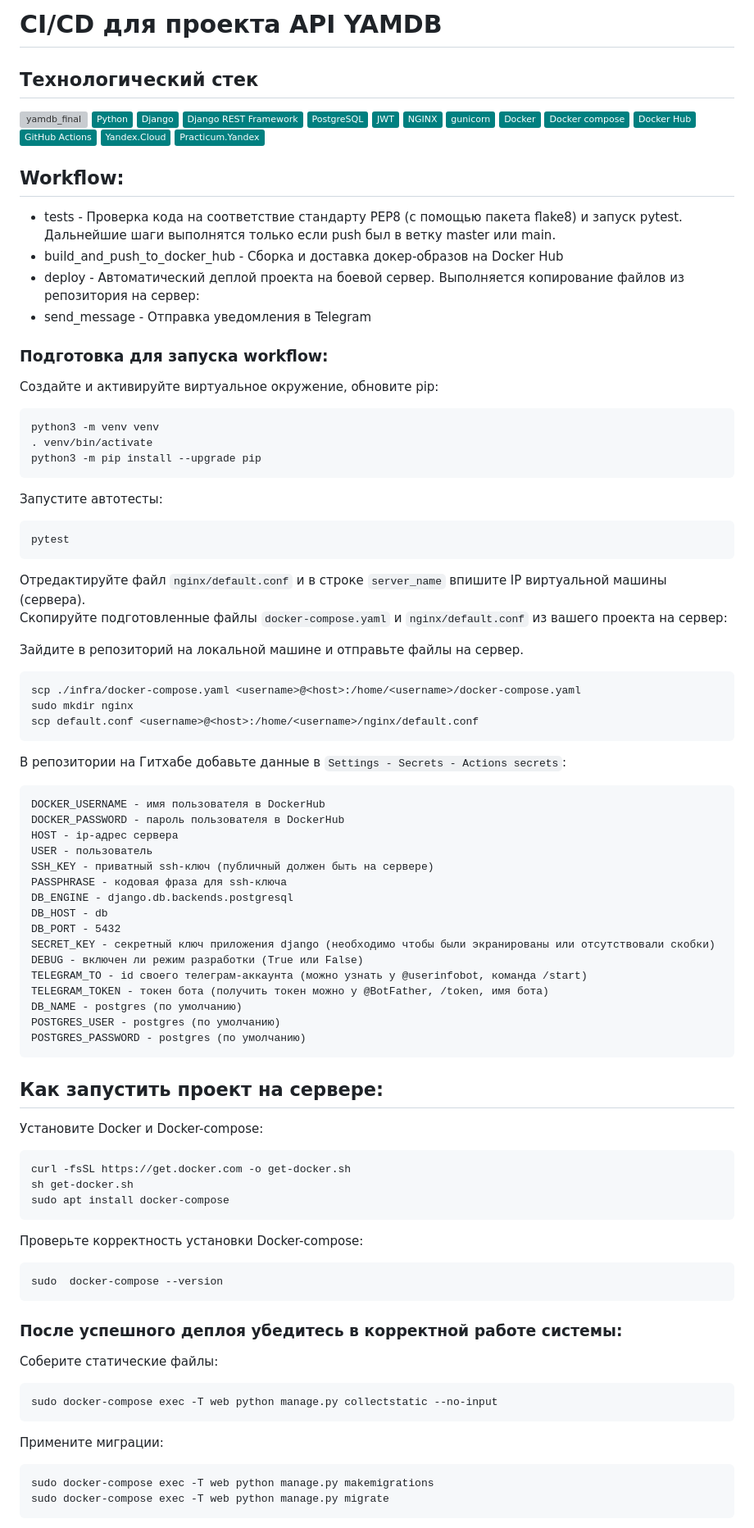
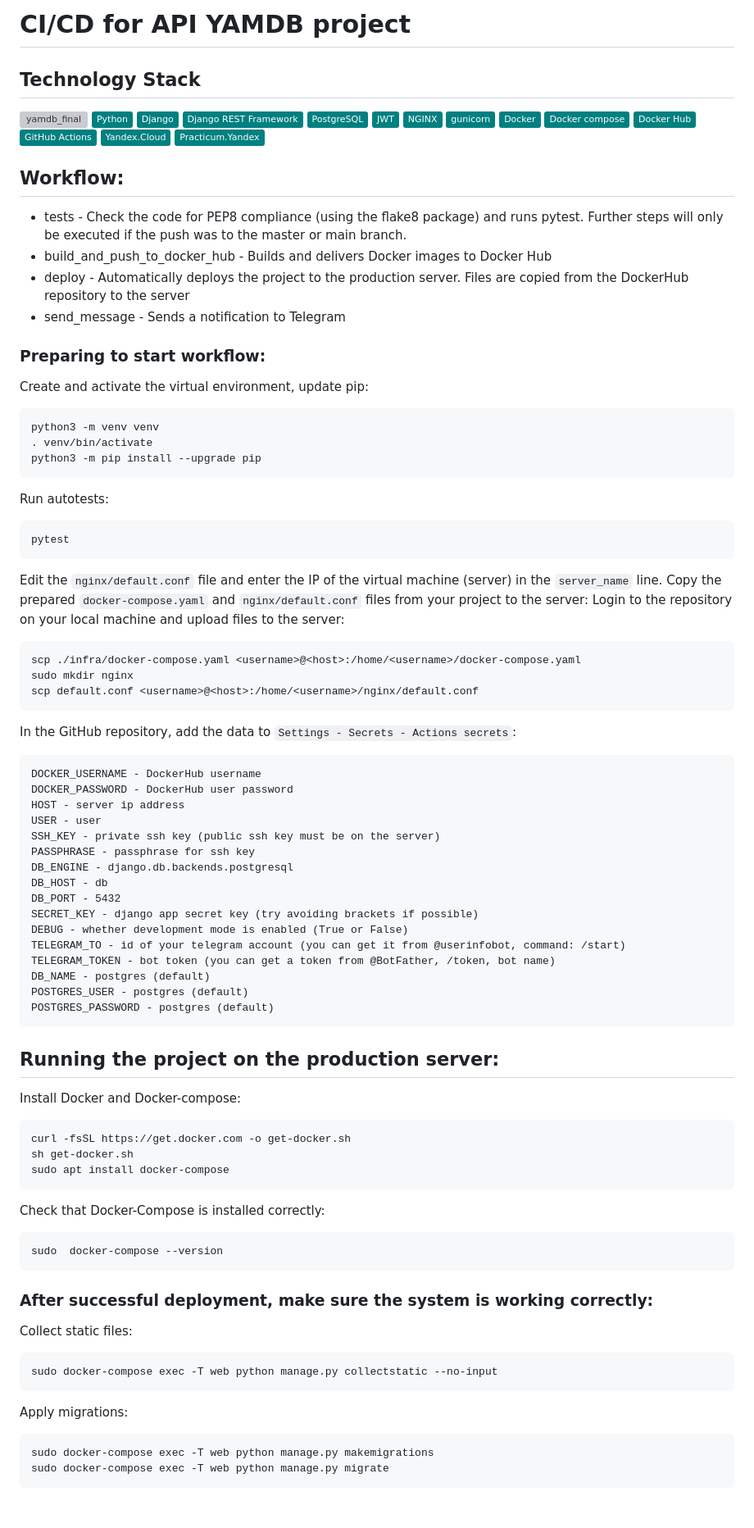
Before and after one commit to StanislavBerezovskii/yamdb_final, a Markdown page: README.md, the part around one of its changes. Shown at 82% size. Rendered like a GitHub page; badges without logos; blank space fills up the shorter version; grey boxes are pictures that could not be loaded.

````diff
--- a/README.md
+++ b/README.md
@@ -1,6 +1,6 @@
-# CI/CD для проекта API YAMDB
+# CI/CD for API YAMDB project
 
-## Технологический стек
+## Technology Stack
 [![yamdb_final](https://github.com/StanislavBerezovskii/yamdb_final/workflows/yamdb_final/badge.svg)](https://github.com/StanislavBerezovskii/yamdb_final/actions/workflows/yamdb_workflow.yml)
 [![Python](https://img.shields.io/badge/-Python-464646?style=flat&logo=Python&logoColor=56C0C0&color=008080)](https://www.python.org/)
 [![Django](https://img.shields.io/badge/-Django-464646?style=flat&logo=Django&logoColor=56C0C0&color=008080)](https://www.djangoproject.com/)
@@ -19,73 +19,72 @@
 
 ## Workflow:
 
-* tests - Проверка кода на соответствие стандарту PEP8 (с помощью пакета flake8) и запуск pytest. Дальнейшие шаги выполнятся только если push был в ветку master или main.
-* build_and_push_to_docker_hub - Сборка и доставка докер-образов на Docker Hub
-* deploy - Автоматический деплой проекта на боевой сервер. Выполняется копирование файлов из репозитория на сервер:
-* send_message - Отправка уведомления в Telegram
+* tests - Check the code for PEP8 compliance (using the flake8 package) and runs pytest. Further steps will only be executed if the push was to the master or main branch.
+* build_and_push_to_docker_hub - Builds and delivers Docker images to Docker Hub
+* deploy - Automatically deploys the project to the production server. Files are copied from the DockerHub repository to the server
+* send_message - Sends a notification to Telegram
 
-### Подготовка для запуска workflow:
+### Preparing to start workflow:
 
-Создайте и активируйте виртуальное окружение, обновите pip:
+Create and activate the virtual environment, update pip:
 ```
 python3 -m venv venv
 . venv/bin/activate
 python3 -m pip install --upgrade pip
 ```
-Запустите автотесты:
+Run autotests:
 ```
 pytest
 ```
-Отредактируйте файл `nginx/default.conf` и в строке `server_name` впишите IP виртуальной машины (сервера).
-Скопируйте подготовленные файлы `docker-compose.yaml` и `nginx/default.conf` из вашего проекта на сервер:
-
-Зайдите в репозиторий на локальной машине и отправьте файлы на сервер.
+Edit the `nginx/default.conf` file and enter the IP of the virtual machine (server) in the `server_name` line.
+Copy the prepared `docker-compose.yaml` and `nginx/default.conf` files from your project to the server:
+Login to the repository on your local machine and upload files to the server:
 ```
 scp ./infra/docker-compose.yaml <username>@<host>:/home/<username>/docker-compose.yaml
 sudo mkdir nginx
 scp default.conf <username>@<host>:/home/<username>/nginx/default.conf
 ```
-В репозитории на Гитхабе добавьте данные в `Settings - Secrets - Actions secrets`:
+In the GitHub repository, add the data to `Settings - Secrets - Actions secrets`:
 ```
-DOCKER_USERNAME - имя пользователя в DockerHub
-DOCKER_PASSWORD - пароль пользователя в DockerHub
-HOST - ip-адрес сервера
-USER - пользователь
-SSH_KEY - приватный ssh-ключ (публичный должен быть на сервере)
-PASSPHRASE - кодовая фраза для ssh-ключа
+DOCKER_USERNAME - DockerHub username
+DOCKER_PASSWORD - DockerHub user password
+HOST - server ip address
+USER - user
+SSH_KEY - private ssh key (public ssh key must be on the server)
+PASSPHRASE - passphrase for ssh key
 DB_ENGINE - django.db.backends.postgresql
 DB_HOST - db
 DB_PORT - 5432
-SECRET_KEY - секретный ключ приложения django (необходимо чтобы были экранированы или отсутствовали скобки)
-DEBUG - включен ли режим разработки (True или False)
-TELEGRAM_TO - id своего телеграм-аккаунта (можно узнать у @userinfobot, команда /start)
-TELEGRAM_TOKEN - токен бота (получить токен можно у @BotFather, /token, имя бота)
-DB_NAME - postgres (по умолчанию)
-POSTGRES_USER - postgres (по умолчанию)
-POSTGRES_PASSWORD - postgres (по умолчанию)
+SECRET_KEY - django app secret key (try avoiding brackets if possible)
+DEBUG - whether development mode is enabled (True or False)
+TELEGRAM_TO - id of your telegram account (you can get it from @userinfobot, command: /start)
+TELEGRAM_TOKEN - bot token (you can get a token from @BotFather, /token, bot name)
+DB_NAME - postgres (default)
+POSTGRES_USER - postgres (default)
+POSTGRES_PASSWORD - postgres (default)
 ```
 
-## Как запустить проект на сервере:
+## Running the project on the production server:
 
 
-Установите Docker и Docker-compose:
+Install Docker and Docker-compose:
 ```
 curl -fsSL https://get.docker.com -o get-docker.sh
 sh get-docker.sh
 sudo apt install docker-compose
 ```
-Проверьте корректность установки Docker-compose:
+Check that Docker-Compose is installed correctly:
 ```
 sudo  docker-compose --version
 ```
 
-### После успешного деплоя убедитесь в корректной работе системы:
+### After successful deployment, make sure the system is working correctly:
 
-Соберите статические файлы:
+Collect static files:
 ```
 sudo docker-compose exec -T web python manage.py collectstatic --no-input
 ```
-Примените миграции:
+Apply migrations:
 ```
 sudo docker-compose exec -T web python manage.py makemigrations
 sudo docker-compose exec -T web python manage.py migrate
````
Also changed, not shown: other parts of README.md (+9 -9 lines).
